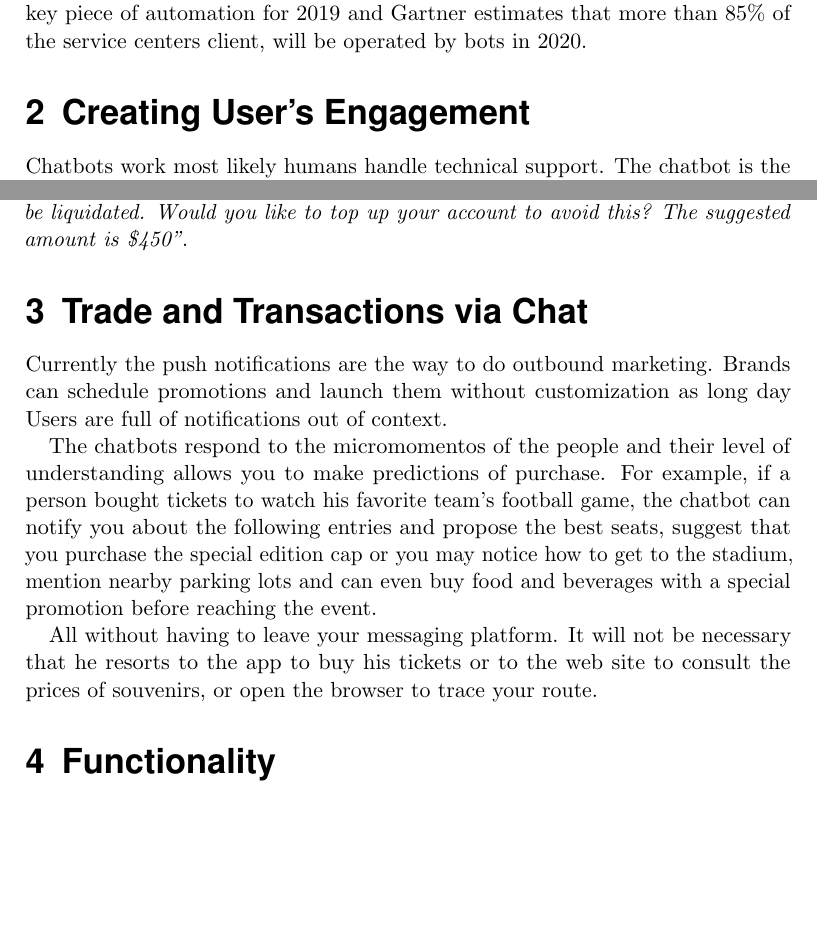
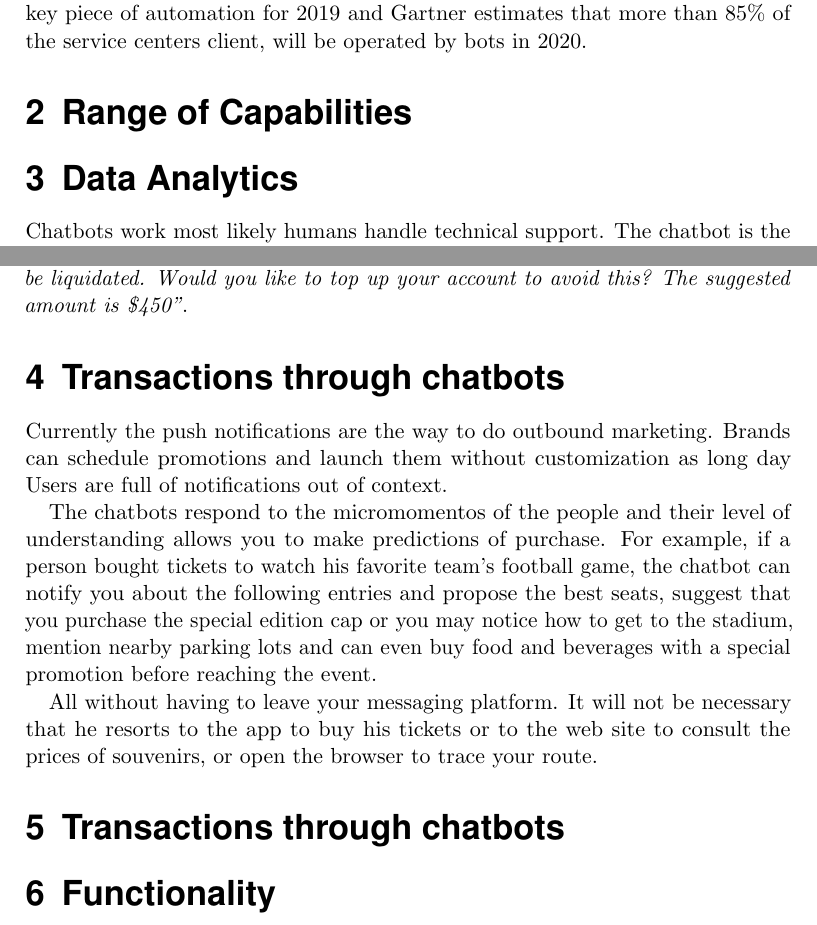
Before and after one commit to xoalecp/IntelligentWallet_paper, a LaTeX paper (main.tex): two parts of pages 5 and 6 of 9, joined at a grey line, cut so that both start at the same text, the shorter picture padded with empty space. Compiled offline with pdfLaTeX.

Commit message:
Actualice PDF document last changes

```diff
--- a/main.tex
+++ b/main.tex
@@ -128,7 +128,11 @@ Chatbots are the result of an evolution of more than 30 years. The first convers
 
 
 Chatbots are positioned as main players of innovation. Using chatbots has become an option that more and more companies are using to provide an additional service to their customers. In the past few months, a hype about this topic has been developed and according to Credence Research, chatbots are going to be a key piece of automation for 2019 and Gartner estimates that more than 85\% of the service centers client, will be operated by bots in 2020.
-\section{\label{sec:level1}Creating User’s Engagement}
+
+\section{\label{sec:level1}Range of Capabilities}
+
+\section{\label{sec:level1}Data Analytics}
+
 
 Chatbots work most likely humans handle technical support. The chatbot is the medium responding when a customer starts a conversation looking for support. For example, if a trader requests the price of Litecoin, using the information available, the chatbot would immediately respond in the same way as a human would: “George, you recently asked me about Litecoin. Would you like to trade Litecoin, Bitcoin, Ether and 100+ more cryptocurrencies on our new multi-asset trading platform? Click here to find out more”.
 
@@ -139,7 +143,7 @@ Chatbots could also be connected to a trading platform where the chatbot analyze
 
 With the past of the time the chatbot can become smarter by learning from the user’s deposit history, open positions and margin requirements so it can make calls-to-action more targeted: \textit{“Your equity is \$1040.34. Should EUR/USD drop more than 100 pips, your position “\#123 Buy 1 lot EUR/USD @ 1.12345” will be liquidated. Would you like to top up your account to avoid this? The suggested amount is \$450”}.
 
-\section{\label{sec:level1}Trade and Transactions via Chat}
+\section{\label{sec:level1}Transactions through chatbots}
 
 Currently the push notifications are the way to do outbound marketing.
 Brands can schedule promotions and launch them without customization as long day Users are full of notifications out of context.
@@ -149,6 +153,8 @@ The chatbots respond to the micromomentos of the people and their level of under
 
 
 All without having to leave your messaging platform. It will not be necessary that he resorts to the app to buy his tickets or to the web site to consult the prices of souvenirs, or open the browser to trace your route.
+
+\section{\label{sec:level1}Transactions through chatbots}
 
 \section{\label{sec:level1}Functionality}
 
```
Also changed, not shown: main.pdf, 5 other files.
